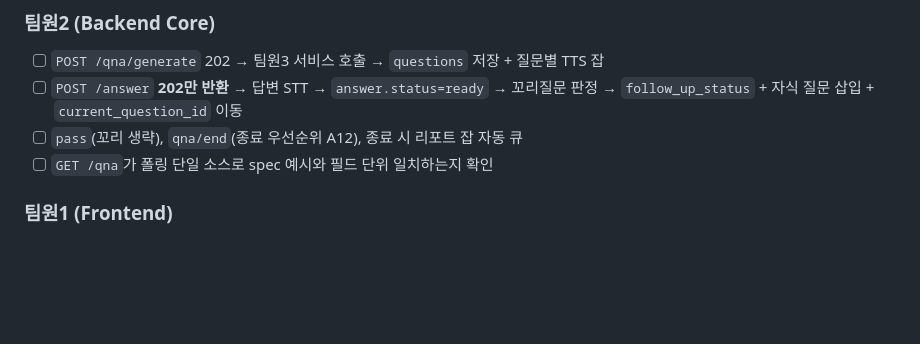
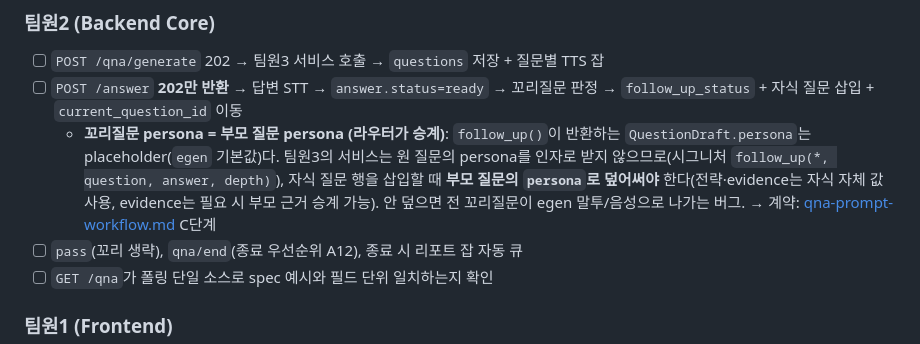
Before and after one commit to madcamp-official/26s-w2-c1-02, a Markdown page: docs/workflow.md, the part around the change. Drawn GitHub-style; blank space fills up the shorter version.

Commit message:
docs: 팀원2 꼬리질문 api 명세 구체화

```diff
--- a/docs/workflow.md
+++ b/docs/workflow.md
@@ -98,6 +98,10 @@
 
 - [ ] `POST /qna/generate` 202 → 팀원3 서비스 호출 → `questions` 저장 + 질문별 TTS 잡
 - [ ] `POST /answer` **202만 반환** → 답변 STT → `answer.status=ready` → 꼬리질문 판정 → `follow_up_status` + 자식 질문 삽입 + `current_question_id` 이동
+  - **꼬리질문 persona = 부모 질문 persona (라우터가 승계)**: `follow_up()`이 반환하는 `QuestionDraft.persona`는
+    placeholder(`egen` 기본값)다. 팀원3의 서비스는 원 질문의 persona를 인자로 받지 않으므로(시그니처 `follow_up(*, question, answer, depth)`),
+    자식 질문 행을 삽입할 때 **부모 질문의 `persona`로 덮어써야** 한다(전략·evidence는 자식 자체 값 사용, evidence는 필요 시 부모 근거 승계 가능).
+    안 덮으면 전 꼬리질문이 egen 말투/음성으로 나가는 버그. → 계약: [qna-prompt-workflow.md](ai-pipeline/qna-prompt-workflow.md) C단계
 - [ ] `pass`(꼬리 생략), `qna/end`(종료 우선순위 A12), 종료 시 리포트 잡 자동 큐
 - [ ] `GET /qna`가 폴링 단일 소스로 spec 예시와 필드 단위 일치하는지 확인
 
```
